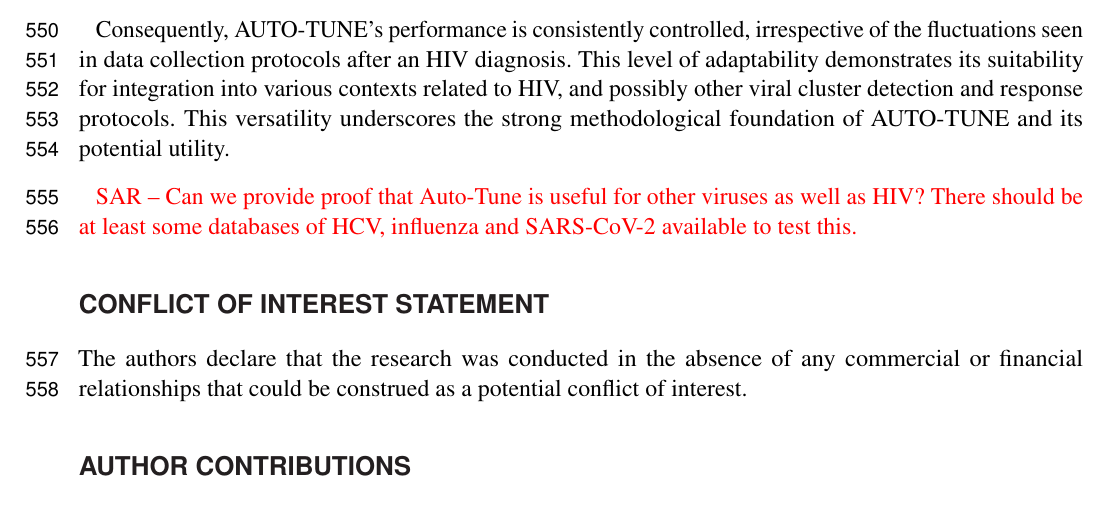
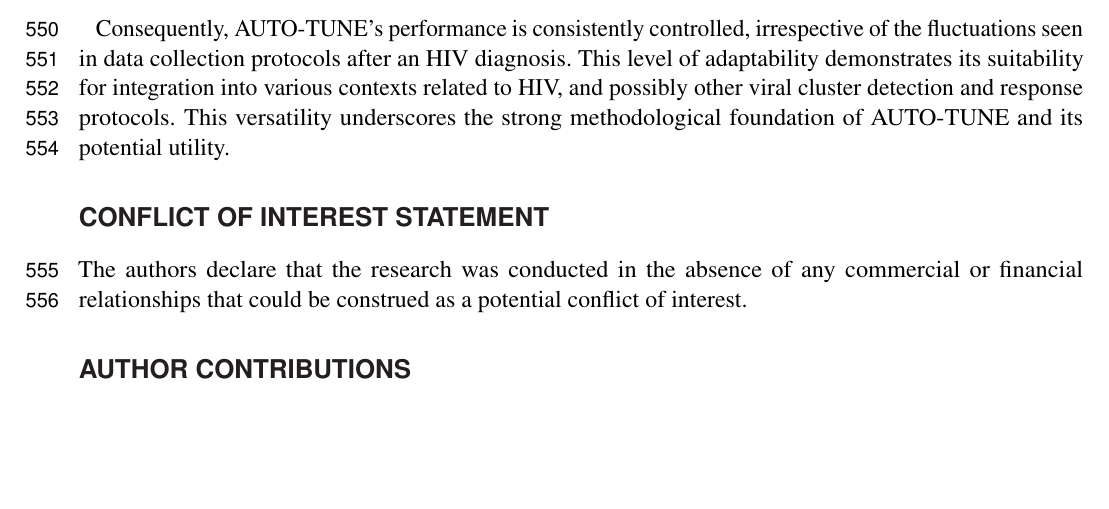
Before and after one commit to veg/autotune-paper, a LaTeX document (frontiers.tex): part of page 15 of 28, cut so that both start at the same text, the shorter picture padded with empty space. Compiled offline with pdfLaTeX.

Commit message:
sweaver edit

```diff
--- a/frontiers.tex
+++ b/frontiers.tex
@@ -907,10 +907,6 @@ integration into various contexts related to HIV, and possibly other viral
 cluster detection and response protocols. This versatility underscores the
 strong methodological foundation of AUTO-TUNE and its potential utility.
 
-\TODO{SAR -- Can we provide proof that Auto-Tune is useful for other viruses as
-	well as HIV? There should be at least some databases of HCV, influenza and
-	SARS-CoV-2 available to test this.}
-
 \section*{Conflict of Interest Statement}
 %All financial, commercial or other relationships that might be perceived by the academic community as representing a potential conflict of interest must be disclosed. If no such relationship exists, authors will be asked to confirm the following statement:
 
```
